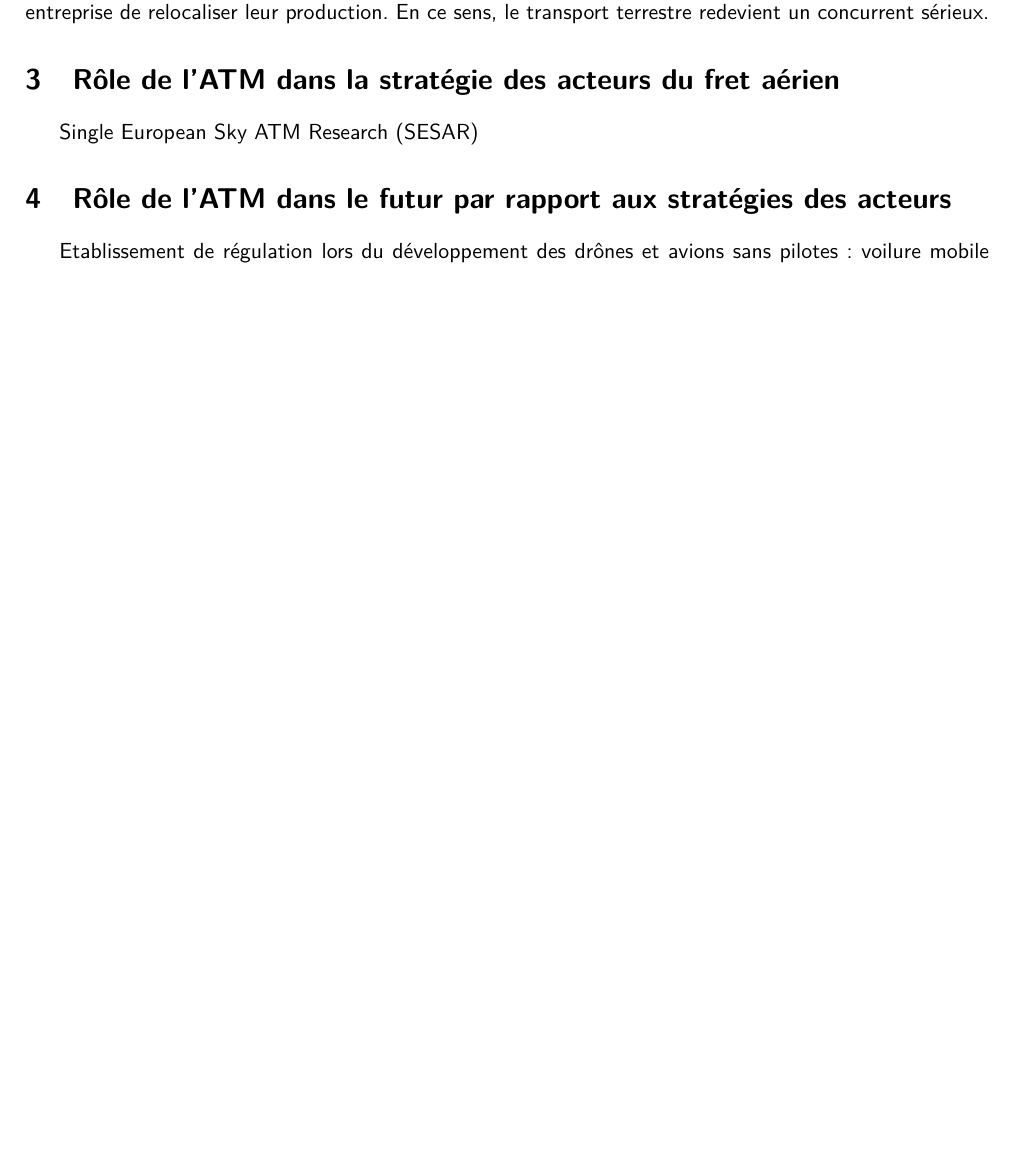
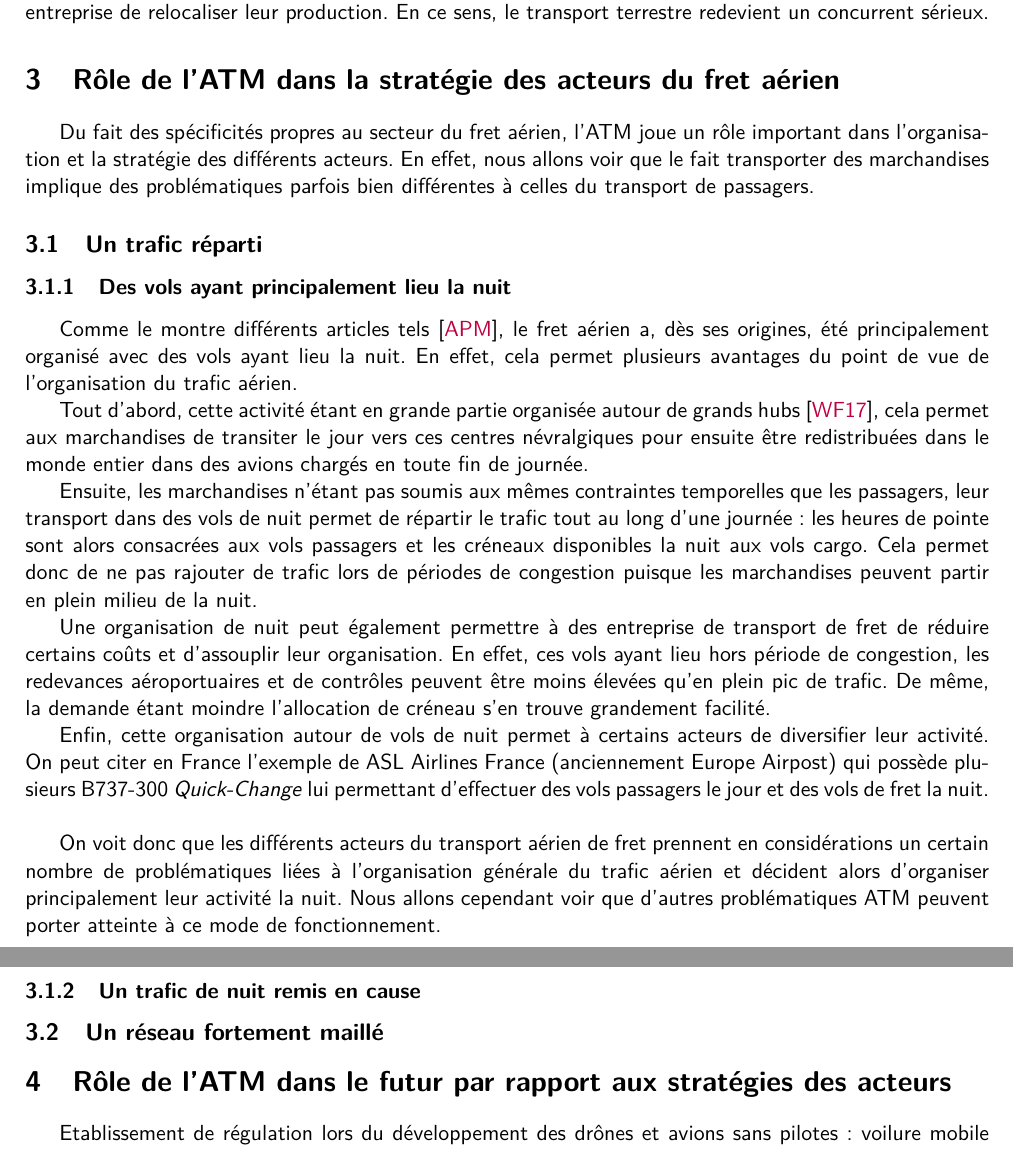
Before and after one commit to kad15/eco, a LaTeX document (rapport/rapport.tex, which reads rapport/sections/partie_2.tex): part of page 6 of 8 before the commit and two parts of pages 6 and 7 of 9 after it, the two joined at a grey line, cut so that both start at the same text, the shorter picture padded with empty space. Compiled offline with pdfLaTeX.

Commit message:
Début Partie 2

```diff
--- a/rapport/sections/partie_2.tex
+++ b/rapport/sections/partie_2.tex
@@ -1,4 +1,25 @@
 \section{Rôle de l'ATM dans la stratégie des acteurs du fret aérien}
 
-Single European Sky ATM Research
-(SESAR)
+%Single European Sky ATM Research (SESAR)
+
+Du fait des spécificités propres au secteur du fret aérien, l'ATM joue un rôle important dans l'organisation et la stratégie des différents acteurs. En effet, nous allons voir que le fait transporter des marchandises implique des problématiques parfois bien différentes à celles du transport de passagers.
+
+\subsection{Un trafic réparti}
+
+\subsubsection{Des vols ayant principalement lieu la nuit}
+
+Comme le montre différents articles tels \cite{popescu}, le fret aérien a, dès ses origines, été principalement organisé avec des vols ayant lieu la nuit. En effet, cela permet plusieurs avantages du point de vue de l'organisation du trafic aérien.
+
+Tout d'abord, cette activité étant en grande partie organisée autour de grands hubs \cite{Walcott201764}, cela permet aux marchandises de transiter le jour vers ces centres névralgiques pour ensuite être redistribuées dans le monde entier dans des avions chargés en toute fin de journée.
+
+Ensuite, les marchandises n'étant pas soumis aux mêmes contraintes temporelles que les passagers, leur transport dans des vols de nuit permet de répartir le trafic tout au long d'une journée : les heures de pointe sont alors consacrées aux vols passagers et les créneaux disponibles la nuit aux vols cargo. Cela permet donc de ne pas rajouter de trafic lors de périodes de congestion puisque les marchandises peuvent partir en plein milieu de la nuit.
+
+Une organisation de nuit peut également permettre à des entreprise de transport de fret de réduire certains coûts et d'assouplir leur organisation. En effet, ces vols ayant lieu hors période de congestion, les redevances aéroportuaires et de contrôles peuvent être moins élevées qu'en plein pic de trafic. De même, la demande étant moindre l'allocation de créneau s'en trouve grandement facilité.
+
+Enfin, cette organisation autour de vols de nuit permet à certains acteurs de diversifier leur activité. On peut citer en France l'exemple de ASL Airlines France (anciennement Europe Airpost) qui possède plusieurs B737-300 \textit{Quick-Change} lui permettant d'effectuer des vols passagers le jour et des vols de fret la nuit.\\
+
+On voit donc que les différents acteurs du transport aérien de fret prennent en considérations un certain nombre de problématiques liées à l'organisation générale du trafic aérien et décident alors d'organiser principalement leur activité la nuit. Nous allons cependant voir que d'autres problématiques ATM peuvent porter atteinte à ce mode de fonctionnement.
+
+\subsubsection{Un trafic de nuit remis en cause}
+
+\subsection{Un réseau fortement maillé}
```
Also changed, not shown: rapport/rapport.pdf.
